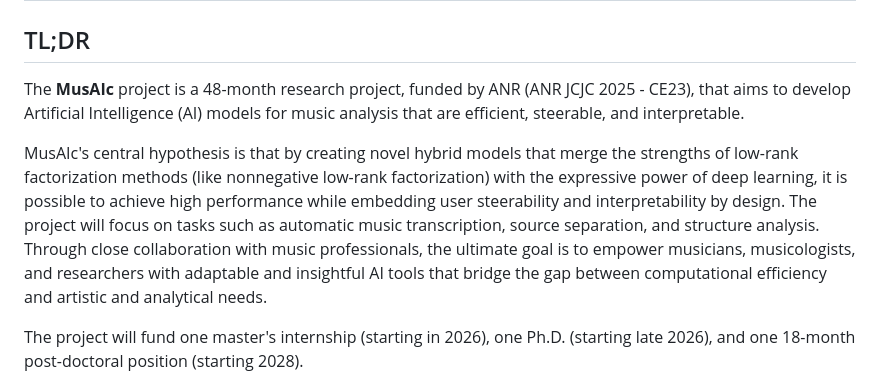
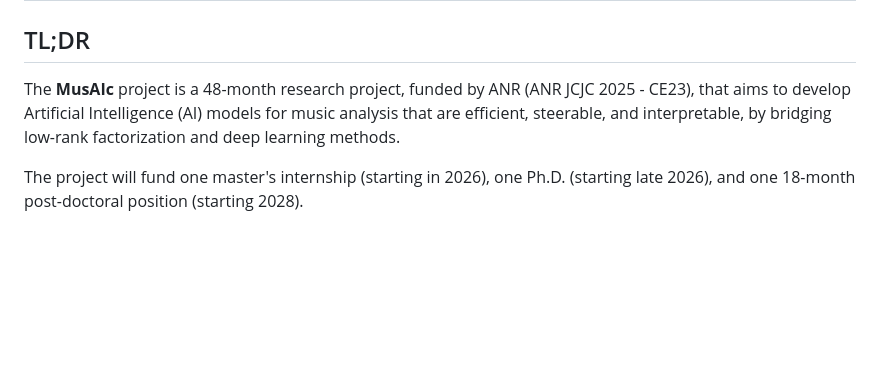
Before and after one commit to ax-le/ax-le.github.io, a Markdown page: _projects/musaic.md, the part around the change. Drawn GitHub-style; blank space fills up the shorter version.

Commit message:
Really short TLDR

```diff
--- a/_projects/musaic.md
+++ b/_projects/musaic.md
@@ -6,9 +6,9 @@ importance: 1
 category: funding
 ---
 ## TL;DR
-The **MusAIc** project is a 48-month research project, funded by ANR (ANR JCJC 2025 - CE23), that aims to develop Artificial Intelligence (AI) models for music analysis that are efficient, steerable, and interpretable.
+The **MusAIc** project is a 48-month research project, funded by ANR (ANR JCJC 2025 - CE23), that aims to develop Artificial Intelligence (AI) models for music analysis that are efficient, steerable, and interpretable, by bridging low-rank factorization and deep learning methods.
 
-MusAIc's central hypothesis is that by creating novel hybrid models that merge the strengths of low-rank factorization methods (like nonnegative low-rank factorization) with the expressive power of deep learning, it is possible to achieve high performance while embedding user steerability and interpretability by design. The project will focus on tasks such as automatic music transcription, source separation, and structure analysis. Through close collaboration with music professionals, the ultimate goal is to empower musicians, musicologists, and researchers with adaptable and insightful AI tools that bridge the gap between computational efficiency and artistic and analytical needs.
+<!--MusAIc's central hypothesis is that by creating novel hybrid models that merge the strengths of low-rank factorization methods (like nonnegative low-rank factorization) with the expressive power of deep learning, it is possible to achieve high performance while embedding user steerability and interpretability by design. The project will focus on tasks such as automatic music transcription, source separation, and structure analysis. Through close collaboration with music professionals, the ultimate goal is to empower musicians, musicologists, and researchers with adaptable and insightful AI tools that bridge the gap between computational efficiency and artistic and analytical needs.-->
 
 The project will fund one master's internship (starting in 2026), one Ph.D. (starting late 2026), and one 18-month post-doctoral position (starting 2028).
 
```
